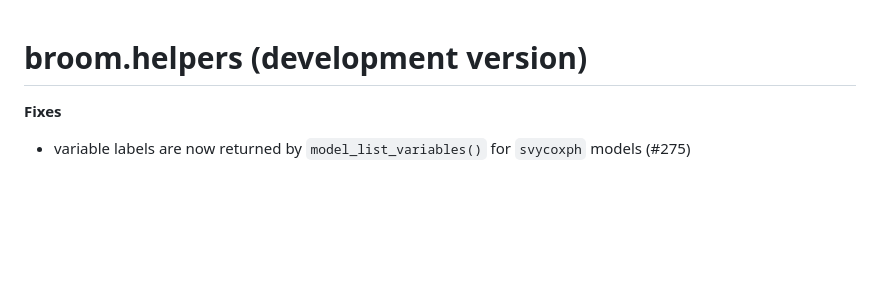
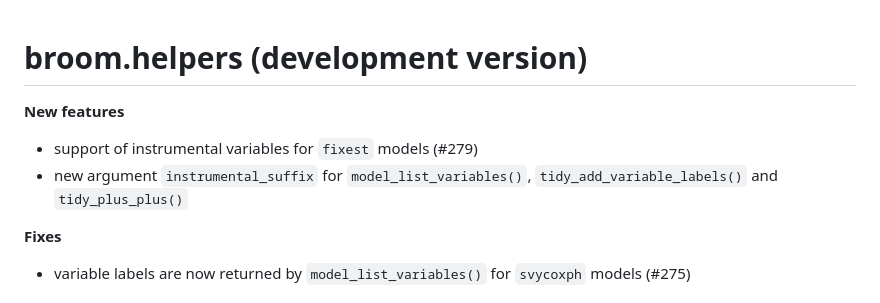
Before and after one commit to larmarange/broom.helpers, a Markdown page: NEWS.md, the part around the change. Drawn GitHub-style; blank space fills up the shorter version.

Commit message:
NEWS upadte

```diff
--- a/NEWS.md
+++ b/NEWS.md
@@ -1,4 +1,10 @@
 # broom.helpers (development version)
+
+**New features**
+
+- support of instrumental variables for `fixest` models (#279)
+- new argument `instrumental_suffix` for `model_list_variables()`,
+  `tidy_add_variable_labels()` and `tidy_plus_plus()`
 
 **Fixes**
 
```
